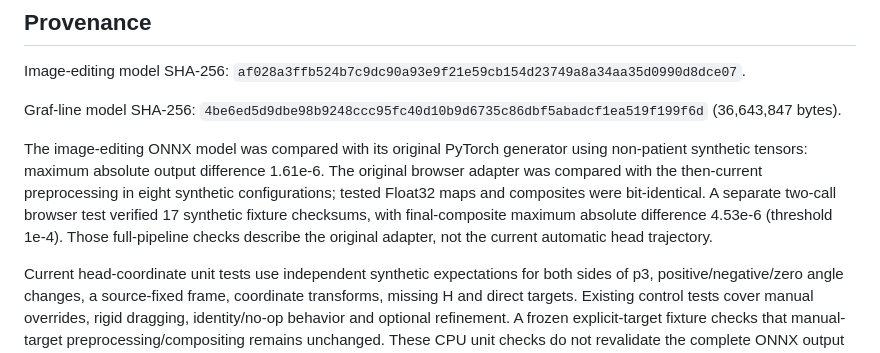
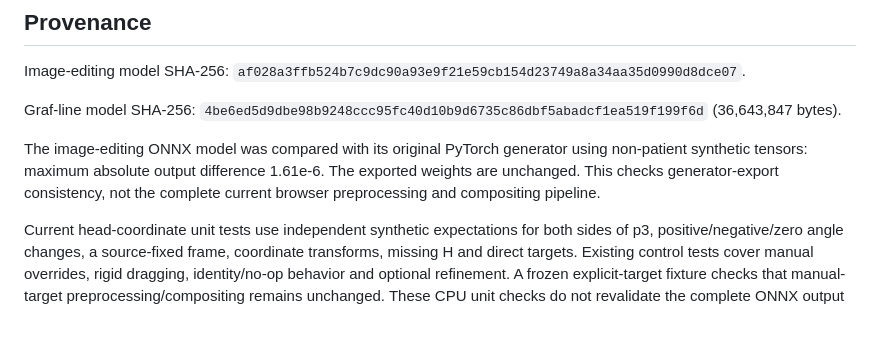
Before and after one commit to YuehpengChen/hip-ultrasound-editing, a Markdown page: README.md, the part around the change. Rendered like a GitHub page; blank space fills up the shorter version.

Commit message:
Describe current browser verification scope

```diff
--- a/README.md
+++ b/README.md
@@ -69,7 +69,7 @@ Image-editing model SHA-256: `af028a3ffb524b7c9dc90a93e9f21e59cb154d23749a8a34aa
 
 Graf-line model SHA-256: `4be6ed5d9dbe98b9248ccc95fc40d10b9d6735c86dbf5abadcf1ea519f199f6d` (36,643,847 bytes).
 
-The image-editing ONNX model was compared with its original PyTorch generator using non-patient synthetic tensors: maximum absolute output difference 1.61e-6. The original browser adapter was compared with the then-current preprocessing in eight synthetic configurations; tested Float32 maps and composites were bit-identical. A separate two-call browser test verified 17 synthetic fixture checksums, with final-composite maximum absolute difference 4.53e-6 (threshold 1e-4). Those full-pipeline checks describe the original adapter, not the current automatic head trajectory.
+The image-editing ONNX model was compared with its original PyTorch generator using non-patient synthetic tensors: maximum absolute output difference 1.61e-6. The exported weights are unchanged. This checks generator-export consistency, not the complete current browser preprocessing and compositing pipeline.
 
 Current head-coordinate unit tests use independent synthetic expectations for both sides of p3, positive/negative/zero angle changes, a source-fixed frame, coordinate transforms, missing H and direct targets. Existing control tests cover manual overrides, rigid dragging, identity/no-op behavior and optional refinement. A frozen explicit-target fixture checks that manual-target preprocessing/compositing remains unchanged. These CPU unit checks do not revalidate the complete ONNX output against PyTorch or establish clinical accuracy.
 
```
